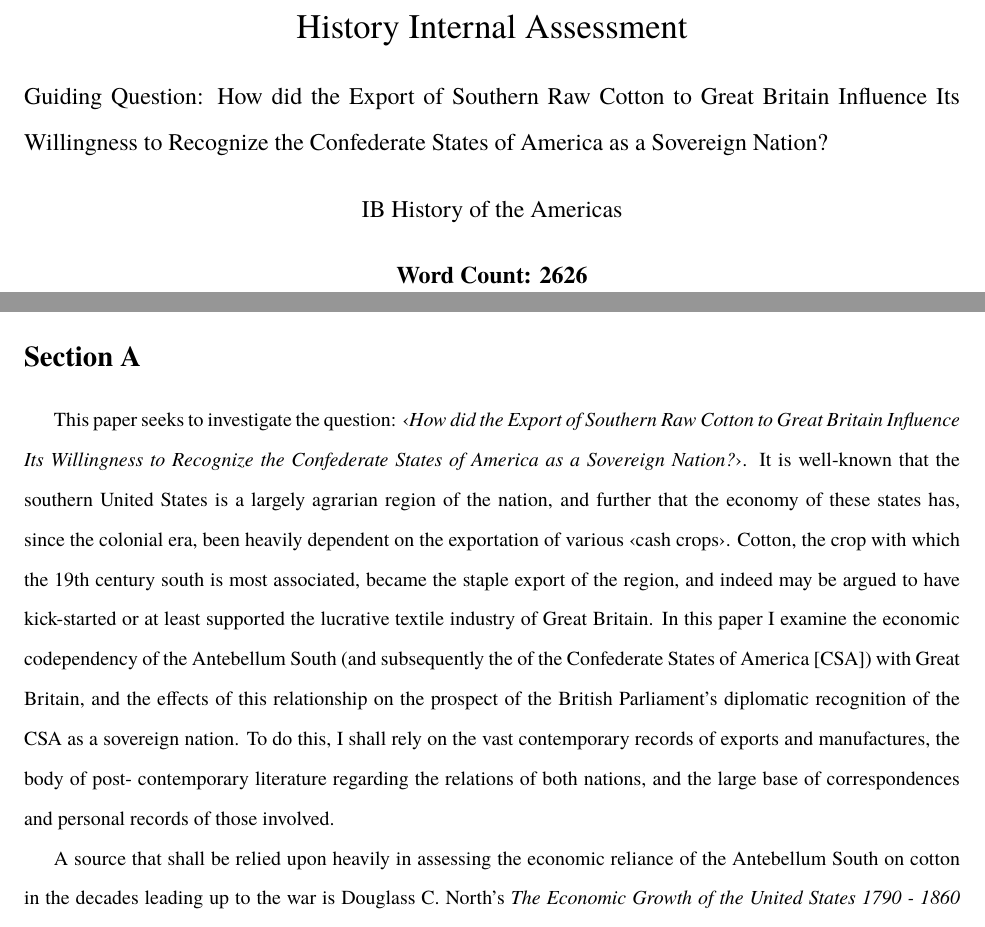
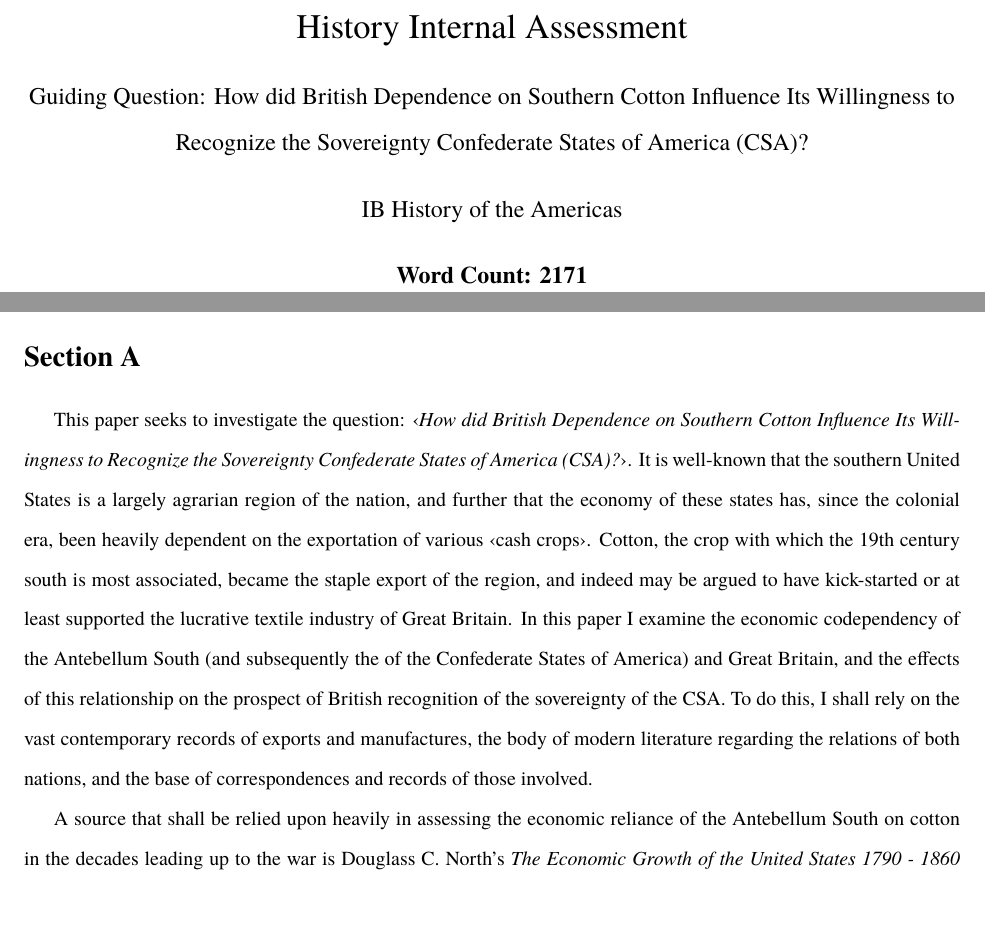
Before and after one commit to AutumnKeesbury/History_IA, a LaTeX document (Paper/HistoryIA.tex, which reads Paper/SECTIONS/section_A.tex): two parts of pages 1 and 3 of 9, joined at a grey line, cut so that both start at the same text. Compiled offline with LuaLaTeX; a missing font is replaced by an installed copy or a similar font.

Commit message:
new file:   Paper/HistoryIA 4.synctex(busy) 	modified:   Paper/HistoryIA.pdf 	modified:   Paper/HistoryIA.synctex.gz 	modified:   Paper/HistoryIA.tex 	modified:   Paper/SECTIONS/section_A.tex 	modified:   Paper/SECTIONS/section_B.tex 	new file:   Paper/indent.log

```diff
--- a/Paper/HistoryIA.tex
+++ b/Paper/HistoryIA.tex
@@ -15,6 +15,7 @@
 \newcommand{\subtitle}[1]{%
   \posttitle{%
     \par\end{center}
+    \centering
     \large#1
     \vskip0.5em}%
 }
@@ -96,10 +97,9 @@ letterpaper
 \usepackage{subfiles}
 
 \title{History Internal Assessment}
-\subtitle{Guiding Question: How did the Export of Southern Raw Cotton to Great Britain Influence Its Willingness to Recognize the
-Confederate States of America as a Sovereign Nation?}
+\subtitle{Guiding Question: How did British Dependence on Southern Cotton Influence Its Willingness to Recognize the Sovereignty Confederate States of America (CSA)?}
 \author{IB History of the Americas}
-\date{\textbf{Word Count: 2626}}
+\date{\textbf{Word Count: 2171}}
 
 \begin{document}
 
--- a/Paper/SECTIONS/section_A.tex
+++ b/Paper/SECTIONS/section_A.tex
@@ -1,13 +1,13 @@
 % !TeX root = ../HistoryIA.tex
 
-This paper seeks to investigate the question: \flq{}\textit{How did the Export of Southern Raw Cotton to Great Britain Influence Its Willingness to Recognize the
-Confederate States of America as a Sovereign Nation?}\frq{}. It is well-known that the southern United States is a largely agrarian region of the nation, and further that
+This paper seeks to investigate the question: \flq{}\emph{How did British Dependence on Southern Cotton Influence Its Willingness to Recognize the Sovereignty Confederate
+States of America (CSA)?}\frq{}. It is well-known that the southern United States is a largely agrarian region of the nation, and further that
 the economy of these states has, since the colonial era, been heavily dependent on the exportation of various \flq{}cash crops\frq{}. Cotton, the crop with which
 the 19th century south is most associated, became the staple export of the region, and indeed may be argued to have kick-started or at least supported the
 lucrative textile industry of Great Britain. In this paper I examine the economic codependency of the Antebellum South (and subsequently the of the
-Confederate States of America [CSA]) with Great Britain, and the effects of this relationship on the prospect of the British Parliament's diplomatic
-recognition of the CSA as a sovereign nation. To do this, I shall rely on the vast contemporary records of exports and manufactures, the body of post-
-contemporary literature regarding the relations of both nations, and the large base of correspondences and personal records of those involved.
+Confederate States of America) and Great Britain, and the effects of this relationship on the prospect of British
+recognition of the sovereignty of the CSA. To do this, I shall rely on the vast contemporary records of exports and manufactures, the body of modern
+literature regarding the relations of both nations, and the base of correspondences and records of those involved.
 
 A source that shall be relied upon heavily in assessing the economic reliance of the Antebellum South on cotton in the decades leading up to the war is
 Douglass C. North's \citetitle{northeconomicgrowth1966} (1966). In this book, North argues that the critical period of economic development in the United States,
```
Also changed, not shown: Paper/HistoryIA.pdf, Paper/SECTIONS/section_B.tex (indentation only), 3 other files.
